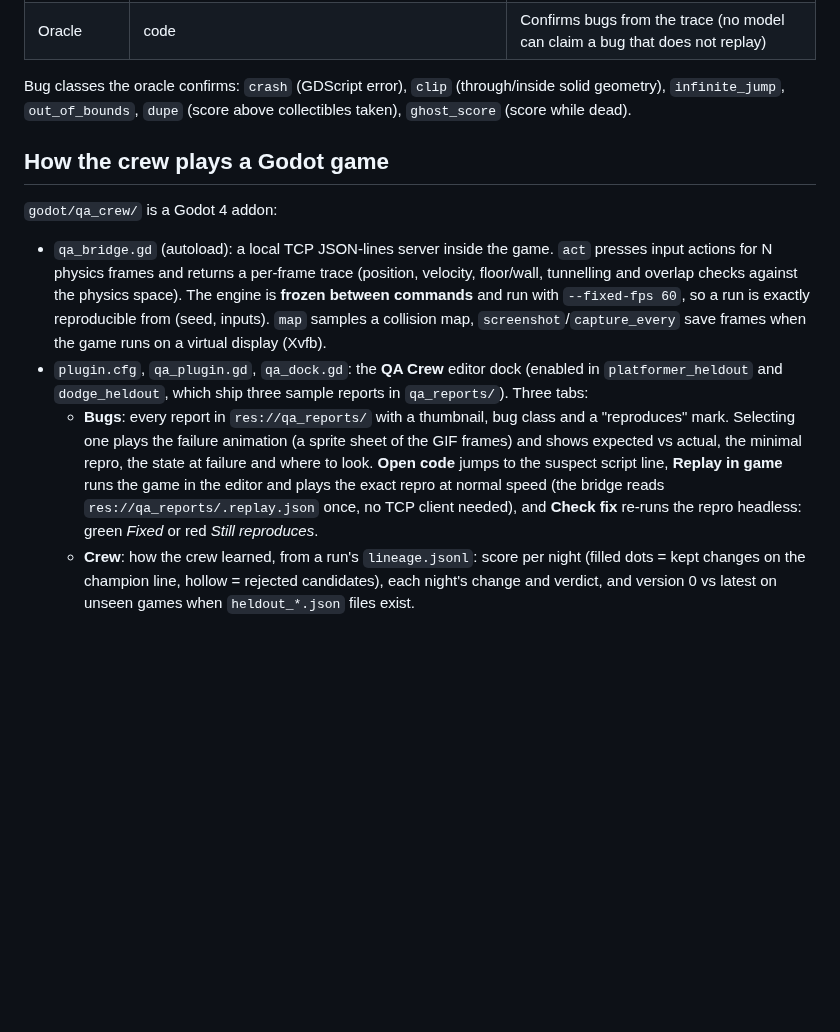
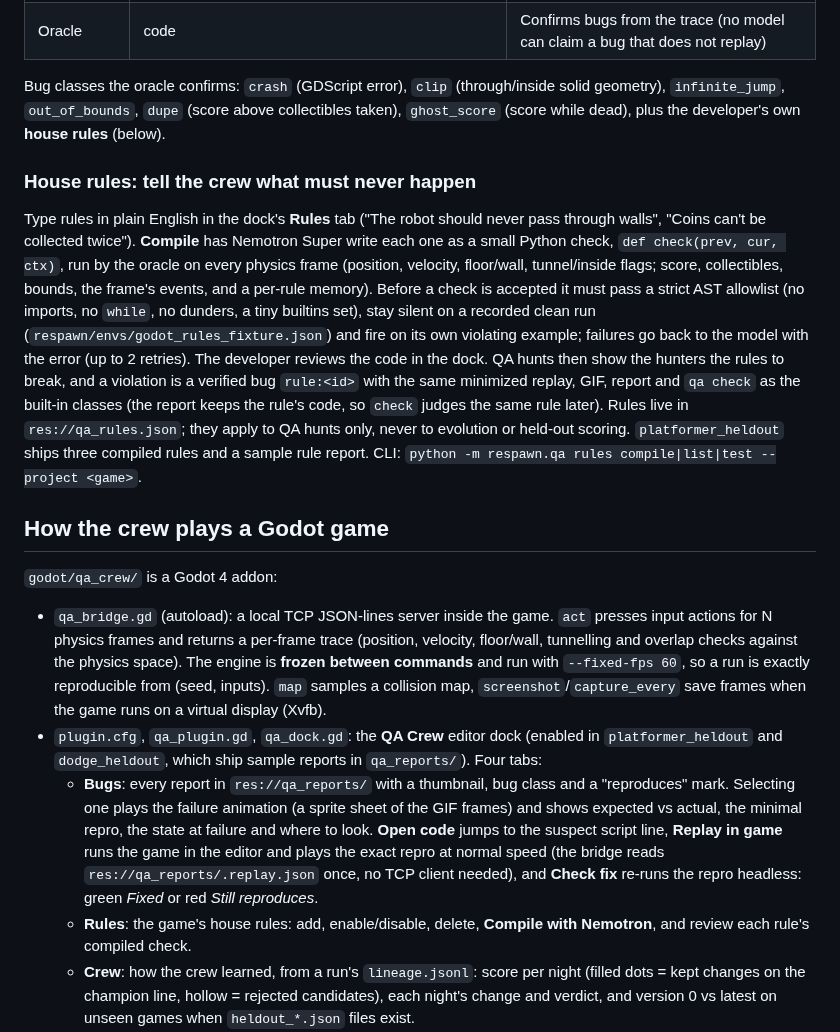
Before and after one commit to harveyj123/curoseHack, a Markdown page: README.md, the part around one of its changes. Rendered like a GitHub page; blank space fills up the shorter version.

```diff
--- a/README.md
+++ b/README.md
@@ -27,7 +27,23 @@ night. Proof of improvement is measured on games and bug sets the crew **never t
 | Oracle | code | Confirms bugs from the trace (no model can claim a bug that does not replay) |
 
 Bug classes the oracle confirms: `crash` (GDScript error), `clip` (through/inside solid geometry),
-`infinite_jump`, `out_of_bounds`, `dupe` (score above collectibles taken), `ghost_score` (score while dead).
+`infinite_jump`, `out_of_bounds`, `dupe` (score above collectibles taken), `ghost_score` (score while dead),
+plus the developer's own **house rules** (below).
+
+### House rules: tell the crew what must never happen
+
+Type rules in plain English in the dock's **Rules** tab ("The robot should never pass through walls",
+"Coins can't be collected twice"). **Compile** has Nemotron Super write each one as a small Python check,
+`def check(prev, cur, ctx)`, run by the oracle on every physics frame (position, velocity, floor/wall,
+tunnel/inside flags; score, collectibles, bounds, the frame's events, and a per-rule memory). Before a check
+is accepted it must pass a strict AST allowlist (no imports, no `while`, no dunders, a tiny builtins set),
+stay silent on a recorded clean run (`respawn/envs/godot_rules_fixture.json`) and fire on its own violating
+example; failures go back to the model with the error (up to 2 retries). The developer reviews the code in the
+dock. QA hunts then show the hunters the rules to break, and a violation is a verified bug `rule:<id>` with
+the same minimized replay, GIF, report and `qa check` as the built-in classes (the report keeps the rule's
+code, so `check` judges the same rule later). Rules live in `res://qa_rules.json`; they apply to QA hunts
+only, never to evolution or held-out scoring. `platformer_heldout` ships three compiled rules and a sample
+rule report. CLI: `python -m respawn.qa rules compile|list|test --project <game>`.
 
 ## How the crew plays a Godot game
 
@@ -39,13 +55,15 @@ Bug classes the oracle confirms: `crash` (GDScript error), `clip` (through/insid
   `--fixed-fps 60`, so a run is exactly reproducible from (seed, inputs). `map` samples a collision map,
   `screenshot`/`capture_every` save frames when the game runs on a virtual display (Xvfb).
 - `plugin.cfg`, `qa_plugin.gd`, `qa_dock.gd`: the **QA Crew** editor dock (enabled in
-  `platformer_heldout` and `dodge_heldout`, which ship three sample reports in `qa_reports/`). Three tabs:
+  `platformer_heldout` and `dodge_heldout`, which ship sample reports in `qa_reports/`). Four tabs:
   - **Bugs**: every report in `res://qa_reports/` with a thumbnail, bug class and a "reproduces" mark.
     Selecting one plays the failure animation (a sprite sheet of the GIF frames) and shows expected vs
     actual, the minimal repro, the state at failure and where to look. **Open code** jumps to the suspect
     script line, **Replay in game** runs the game in the editor and plays the exact repro at normal speed
     (the bridge reads `res://qa_reports/.replay.json` once, no TCP client needed), and **Check fix** re-runs
     the repro headless: green *Fixed* or red *Still reproduces*.
+  - **Rules**: the game's house rules: add, enable/disable, delete, **Compile with Nemotron**, and review
+    each rule's compiled check.
   - **Crew**: how the crew learned, from a run's `lineage.jsonl`: score per night (filled dots = kept
     changes on the champion line, hollow = rejected candidates), each night's change and verdict, and
     version 0 vs latest on unseen games when `heldout_*.json` files exist.
```
Also changed, not shown: other parts of README.md (+3 -1 lines), docs/dock_rules.png (added), 15 other files.
